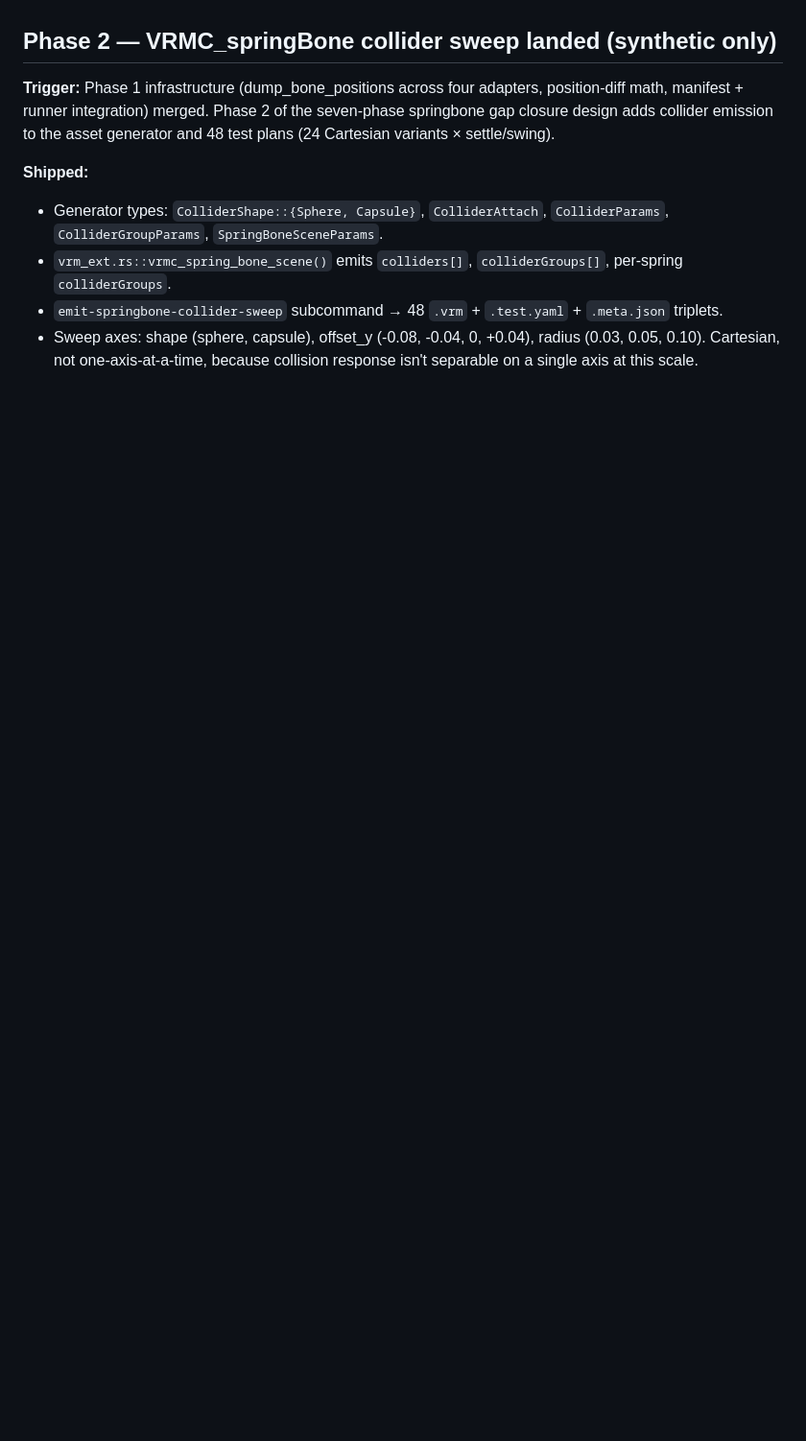
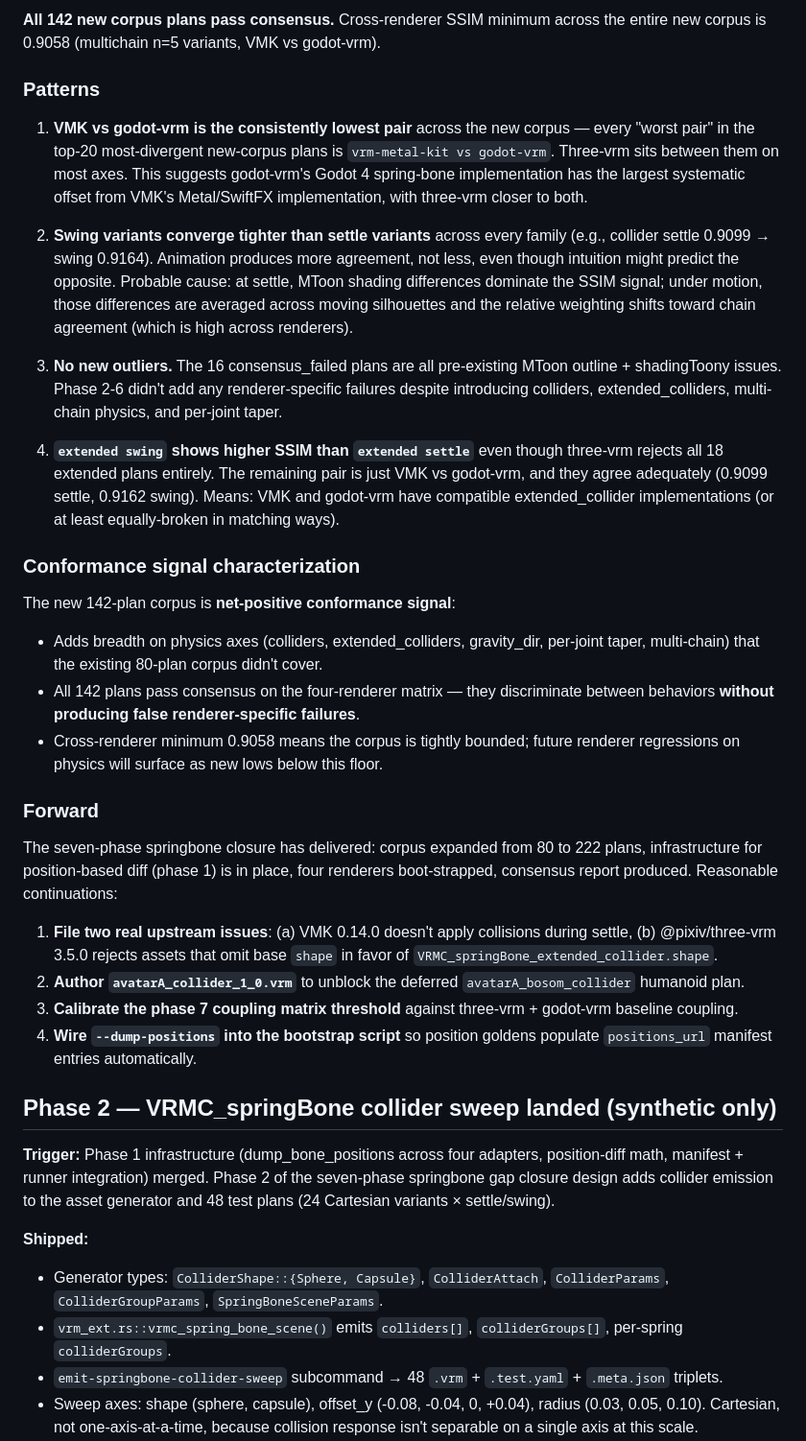
Before and after one commit to arkavo-org/vrm-conformance, a Markdown page: docs/findings.md, the part around one of its changes. Shown at 96% size. Rendered like a GitHub page; blank space fills up the shorter version.

```diff
--- a/docs/findings.md
+++ b/docs/findings.md
@@ -985,3 +1031,31 @@ This is a direct cross-renderer divergence on a load-bearing physics axis. The c
+**All 142 new corpus plans pass consensus.** Cross-renderer SSIM minimum across the entire new corpus is 0.9058 (multichain n=5 variants, VMK vs godot-vrm).
+
+### Patterns
+
+1. **VMK vs godot-vrm is the consistently lowest pair** across the new corpus — every "worst pair" in the top-20 most-divergent new-corpus plans is `vrm-metal-kit vs godot-vrm`. Three-vrm sits between them on most axes. This suggests godot-vrm's Godot 4 spring-bone implementation has the largest systematic offset from VMK's Metal/SwiftFX implementation, with three-vrm closer to both.
+
+2. **Swing variants converge tighter than settle variants** across every family (e.g., collider settle 0.9099 → swing 0.9164). Animation produces more agreement, not less, even though intuition might predict the opposite. Probable cause: at settle, MToon shading differences dominate the SSIM signal; under motion, those differences are averaged across moving silhouettes and the relative weighting shifts toward chain agreement (which is high across renderers).
+
+3. **No new outliers.** The 16 consensus_failed plans are all pre-existing MToon outline + shadingToony issues. Phase 2-6 didn't add any renderer-specific failures despite introducing colliders, extended_colliders, multi-chain physics, and per-joint taper.
+
+4. **`extended swing` shows higher SSIM than `extended settle`** even though three-vrm rejects all 18 extended plans entirely. The remaining pair is just VMK vs godot-vrm, and they agree adequately (0.9099 settle, 0.9162 swing). Means: VMK and godot-vrm have compatible extended_collider implementations (or at least equally-broken in matching ways).
+
+### Conformance signal characterization
+
+The new 142-plan corpus is **net-positive conformance signal**:
+- Adds breadth on physics axes (colliders, extended_colliders, gravity_dir, per-joint taper, multi-chain) that the existing 80-plan corpus didn't cover.
+- All 142 plans pass consensus on the four-renderer matrix — they discriminate between behaviors **without producing false renderer-specific failures**.
+- Cross-renderer minimum 0.9058 means the corpus is tightly bounded; future renderer regressions on physics will surface as new lows below this floor.
+
+### Forward
+
+The seven-phase springbone closure has delivered: corpus expanded from 80 to 222 plans, infrastructure for position-based diff (phase 1) is in place, four renderers boot-strapped, consensus report produced. Reasonable continuations:
+
+1. **File two real upstream issues**: (a) VMK 0.14.0 doesn't apply collisions during settle, (b) @pixiv/three-vrm 3.5.0 rejects assets that omit base `shape` in favor of `VRMC_springBone_extended_collider.shape`.
+2. **Author `avatarA_collider_1_0.vrm`** to unblock the deferred `avatarA_bosom_collider` humanoid plan.
+3. **Calibrate the phase 7 coupling matrix threshold** against three-vrm + godot-vrm baseline coupling.
+4. **Wire `--dump-positions` into the bootstrap script** so position goldens populate `positions_url` manifest entries automatically.
+
 ## Phase 2 — VRMC_springBone collider sweep landed (synthetic only)
 
 **Trigger:** Phase 1 infrastructure (dump_bone_positions across four adapters, position-diff math, manifest + runner integration) merged. Phase 2 of the seven-phase springbone gap closure design adds collider emission to the asset generator and 48 test plans (24 Cartesian variants × settle/swing).
```
Also changed, not shown: other parts of docs/findings.md (+46 -0 lines).
